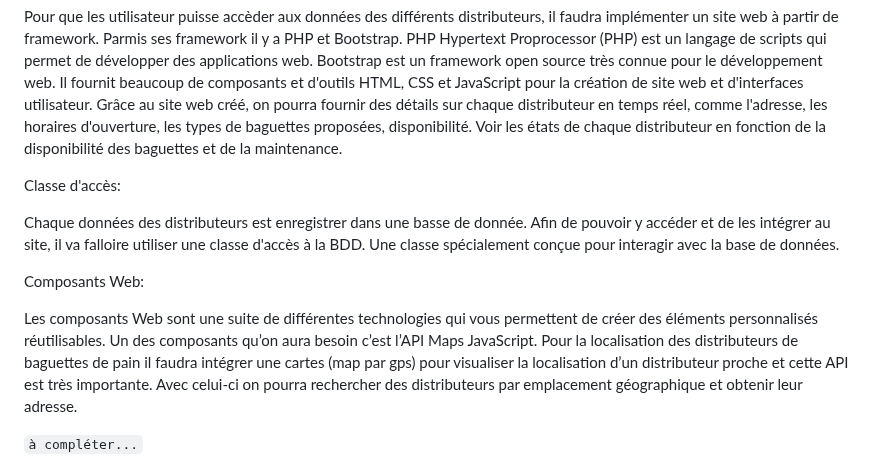
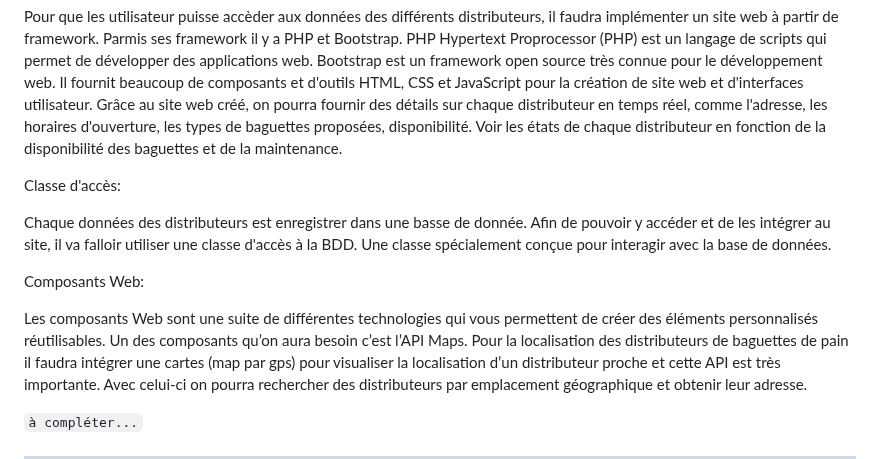
Before and after one commit to Maxime-Mil/DistriBag-2024, a Markdown page: README.md, the part around the change. Rendered like a GitHub page.

```diff
--- a/README.md
+++ b/README.md
@@ -130,11 +130,11 @@ Voir les états de chaque distributeur en fonction de la disponibilité des bagu
 
 Classe d'accès:
 
-Chaque données des distributeurs est enregistrer dans une basse de donnée. Afin de pouvoir y accéder et de les intégrer au site, il va falloire utiliser une classe d'accès à la BDD. Une classe spécialement conçue pour interagir avec la base de données.
+Chaque données des distributeurs est enregistrer dans une basse de donnée. Afin de pouvoir y accéder et de les intégrer au site, il va falloir utiliser une classe d'accès à la BDD. Une classe spécialement conçue pour interagir avec la base de données.
 
 Composants Web:
 
-Les composants Web sont une suite de différentes technologies qui vous permettent de créer des éléments personnalisés réutilisables. Un des composants qu’on aura besoin c’est l’API Maps JavaScript.
+Les composants Web sont une suite de différentes technologies qui vous permettent de créer des éléments personnalisés réutilisables. Un des composants qu’on aura besoin c’est l’API Maps.
 Pour la localisation des distributeurs de baguettes de pain il faudra intégrer une cartes (map par gps) pour visualiser la localisation d’un distributeur proche et cette API est très importante.
 Avec celui-ci on pourra rechercher des distributeurs par emplacement géographique et obtenir leur adresse.
 
```
